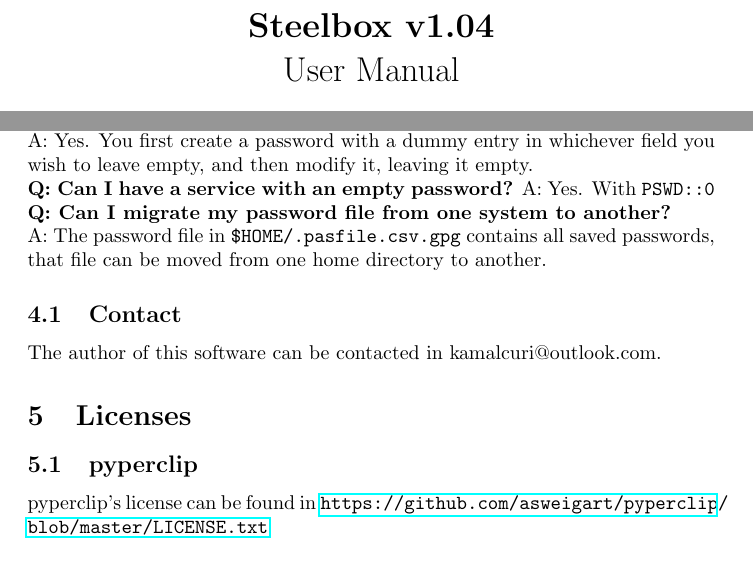
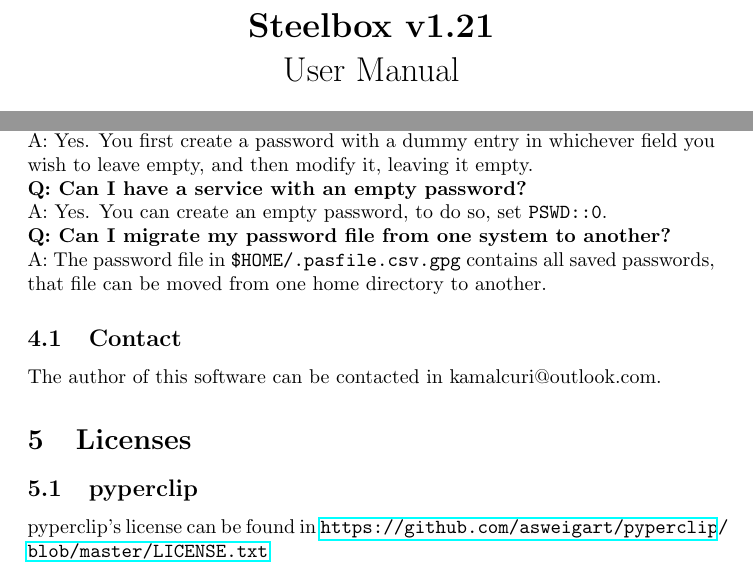
Before and after one commit to brejela/steelbox, a LaTeX document (doc/MANUAL.tex): two parts of pages 1 and 5 of 12, joined at a grey line, cut so that both start at the same text. Compiled offline with pdfLaTeX.

Commit message:
FIX: Fixed modifying passwords' bug. minor chanegs to MANUAL

```diff
--- a/doc/MANUAL.tex
+++ b/doc/MANUAL.tex
@@ -1,7 +1,7 @@
 \documentclass{article}
 \usepackage{hyperref}
 
-\title{\textbf{Steelbox v1.04} \\ User Manual}
+\title{\textbf{Steelbox v1.21} \\ User Manual}
 
 \date{\today}
 \author{Kamal 'brejela' Curi}
@@ -128,8 +128,8 @@
   it when quitting as "locking" it back.\\
   \textbf{Q: Can I add a password with no service/user name?}\\
   A: Yes. You first create a password with a dummy entry in whichever field you wish to leave empty, and then modify it, leaving it empty.\\
-  \textbf{Q: Can I have a service with an empty password?}
-  A: Yes. With \texttt{PSWD::0}
+  \textbf{Q: Can I have a service with an empty password?}\\
+  A: Yes. You can create an empty password, to do so, set \texttt{PSWD::0}.\\
   \textbf{Q: Can I migrate my password file from one system to another?}\\
   A: The password file in \texttt{\textdollar HOME/.pasfile.csv.gpg} contains all saved passwords, that file can be moved from one home directory to another.
   \subsection{Contact}
```
Also changed, not shown: doc/MANUAL.pdf, 4 other files.
